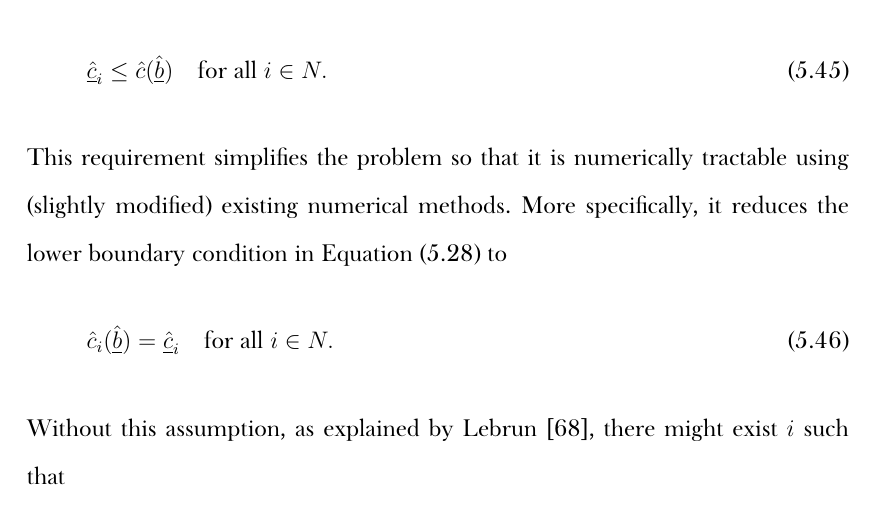
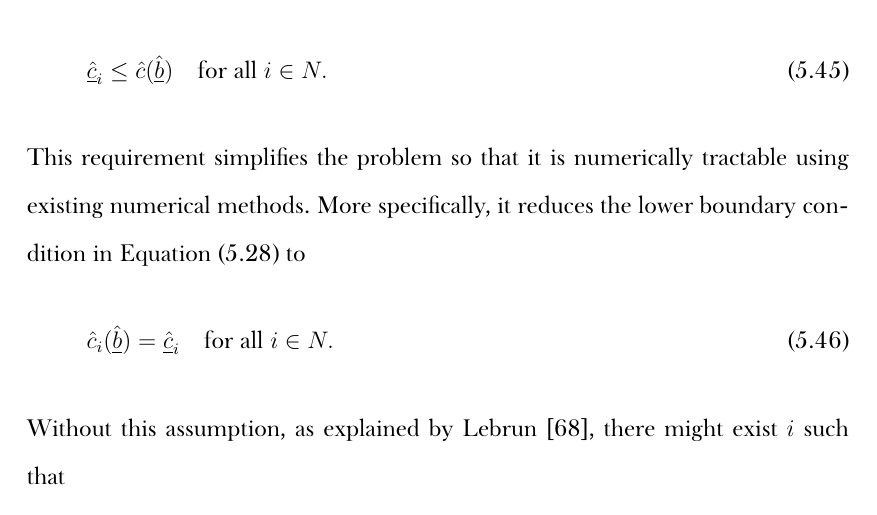
Before and after one commit to kubkon/Thesis, a LaTeX thesis (Thesis.tex, which reads Indirect/Indirect.tex): part of page 89 of 178, cut so that both start at the same text. Compiled offline with XeLaTeX; a missing font is replaced by an installed copy or a similar font.

Commit message:
Remove '(slightly modified)'.

```diff
--- a/Indirect/Indirect.tex
+++ b/Indirect/Indirect.tex
@@ -434,7 +434,7 @@ Finally, we shall concentrate on cases such that
 \begin{equation}
   \underline{\hat{c}}_i \leq \hat{c}(\underline{\hat{b}}) \quad\textrm{for all } i\in N.
 \end{equation}
-This requirement simplifies the problem so that it is numerically tractable using (slightly modified) existing numerical methods. More specifically, it reduces the lower boundary condition in Equation~\eqref{eq:foc_ode_lower_boundary_indirect} to
+This requirement simplifies the problem so that it is numerically tractable using existing numerical methods. More specifically, it reduces the lower boundary condition in Equation~\eqref{eq:foc_ode_lower_boundary_indirect} to
 \begin{equation}
   \label{eq:foc_ode_lower_boundary_reduced_indirect}
   \hat{c}_i(\underline{\hat{b}}) = \underline{\hat{c}}_i \quad\textrm{for all } i\in N.
```
